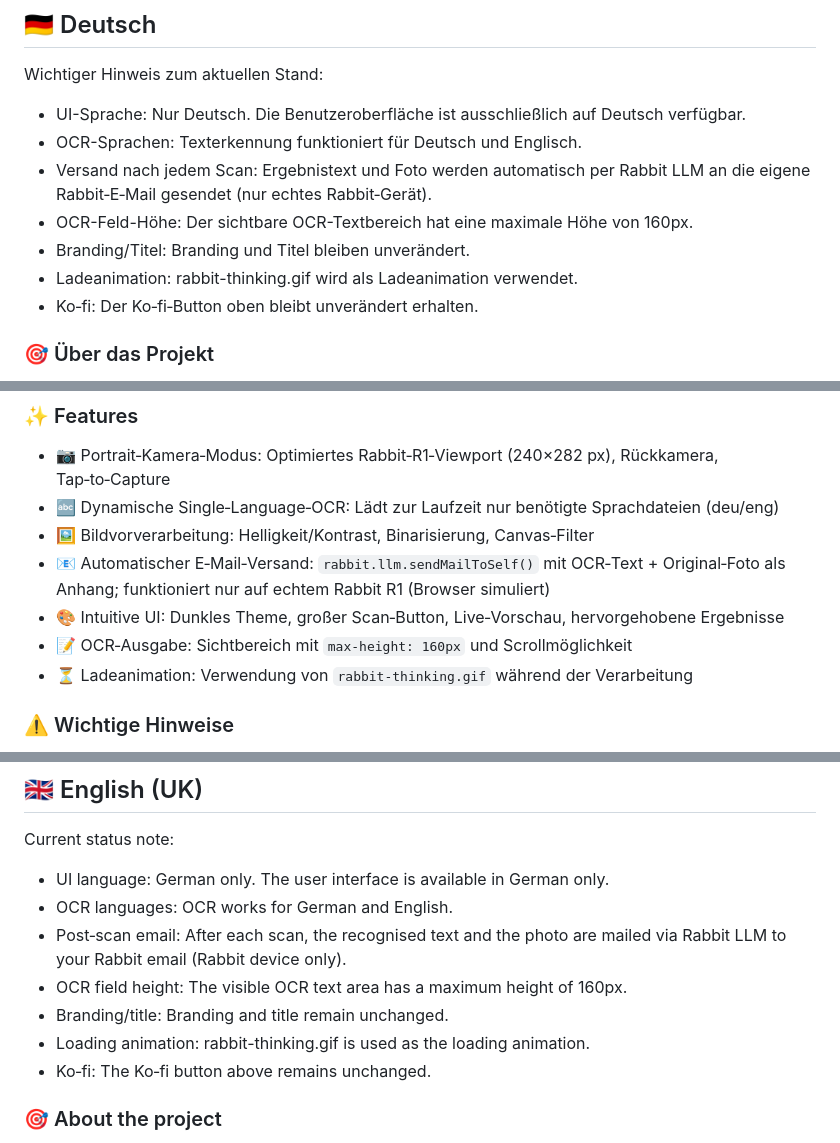
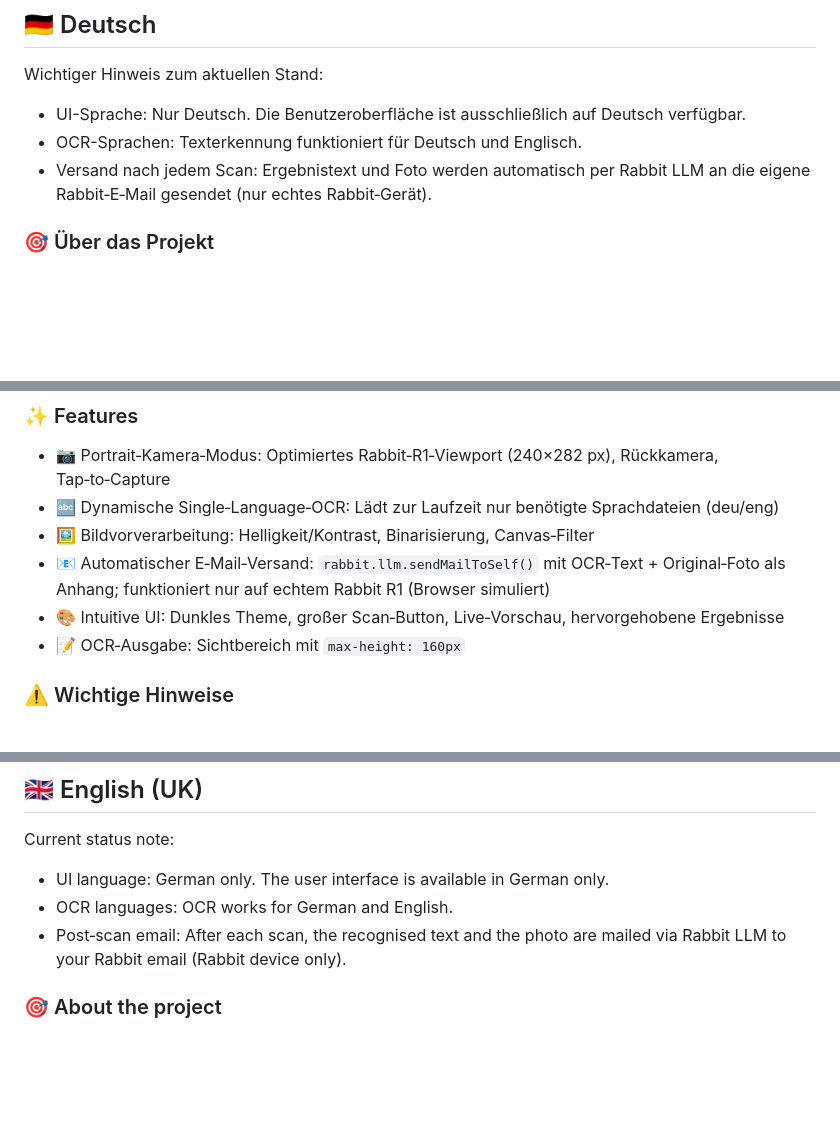
Before and after one commit to atomlabor/rabbit-receipt-scanner, a Markdown page: README.md, 3 parts joined by grey strips. Rendered like a GitHub page; blank space fills up the shorter version.

```diff
--- a/README.md
+++ b/README.md
@@ -14,10 +14,7 @@ Wichtiger Hinweis zum aktuellen Stand:
 - UI-Sprache: Nur Deutsch. Die Benutzeroberfläche ist ausschließlich auf Deutsch verfügbar.
 - OCR-Sprachen: Texterkennung funktioniert für Deutsch und Englisch.
 - Versand nach jedem Scan: Ergebnistext und Foto werden automatisch per Rabbit LLM an die eigene Rabbit‑E‑Mail gesendet (nur echtes Rabbit‑Gerät).
-- OCR-Feld-Höhe: Der sichtbare OCR-Textbereich hat eine maximale Höhe von 160px.
-- Branding/Titel: Branding und Titel bleiben unverändert.
-- Ladeanimation: rabbit-thinking.gif wird als Ladeanimation verwendet.
-- Ko‑fi: Der Ko‑fi‑Button oben bleibt unverändert erhalten.
+
 
 ### 🎯 Über das Projekt
 Rabbit Receipt Scanner nutzt die Kamera des Rabbit R1, um Belege aufzunehmen und per OCR auszulesen. Die App ist für das Portrait‑Format des Rabbit R1 optimiert und sendet die erkannten Daten nach jedem Scan automatisch per E‑Mail über die Rabbit LLM API.
@@ -30,8 +27,8 @@ Hinweis: OCR (Optical Character Recognition) ist fehleranfällig – insbesonder
 - 🖼️ Bildvorverarbeitung: Helligkeit/Kontrast, Binarisierung, Canvas‑Filter
 - 📧 Automatischer E‑Mail‑Versand: `rabbit.llm.sendMailToSelf()` mit OCR‑Text + Original‑Foto als Anhang; funktioniert nur auf echtem Rabbit R1 (Browser simuliert)
 - 🎨 Intuitive UI: Dunkles Theme, großer Scan‑Button, Live‑Vorschau, hervorgehobene Ergebnisse
-- 📝 OCR‑Ausgabe: Sichtbereich mit `max-height: 160px` und Scrollmöglichkeit
-- ⏳ Ladeanimation: Verwendung von `rabbit-thinking.gif` während der Verarbeitung
+- 📝 OCR‑Ausgabe: Sichtbereich mit `max-height: 160px`
+
 
 ### ⚠️ Wichtige Hinweise
 OCR kann fehlschlagen bei schlechter Beleuchtung, verknitterten/verschmutzten Belegen, Handschrift, ungewöhnlichen Fonts oder verblasstem Thermopapier. Für bessere Ergebnisse: gute Beleuchtung, Beleg flach ausrichten, Kamera senkrecht halten, vollständigen Ausschnitt erfassen, ggf. mehrfach scannen.
@@ -53,10 +50,7 @@ Current status note:
 - UI language: German only. The user interface is available in German only.
 - OCR languages: OCR works for German and English.
 - Post‑scan email: After each scan, the recognised text and the photo are mailed via Rabbit LLM to your Rabbit email (Rabbit device only).
-- OCR field height: The visible OCR text area has a maximum height of 160px.
-- Branding/title: Branding and title remain unchanged.
-- Loading animation: rabbit-thinking.gif is used as the loading animation.
-- Ko‑fi: The Ko‑fi button above remains unchanged.
+
 
 ### 🎯 About the project
 Rabbit Receipt Scanner uses the Rabbit R1 camera to capture receipts and read them via OCR. The app is optimised for the Rabbit R1 portrait layout and automatically emails the recognised data after every scan via the Rabbit LLM API.
```
Also changed, not shown: other parts of README.md (+3 -4 lines).
